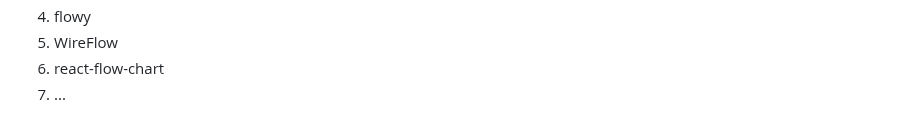
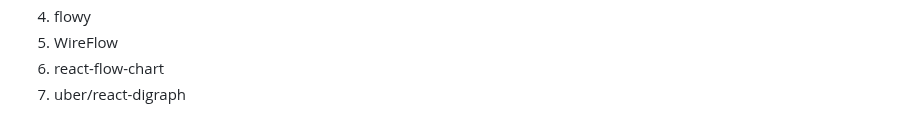
Before and after one commit to aiyojun/graph, a Markdown page: README.md, the part around the change. Rendered like a GitHub page.

```diff
--- a/README.md
+++ b/README.md
@@ -115,4 +115,4 @@ If you want to know more about other flow projects, do some research and compari
 4. flowy
 5. WireFlow
 6. react-flow-chart
-7. ...
+7. uber/react-digraph
```
